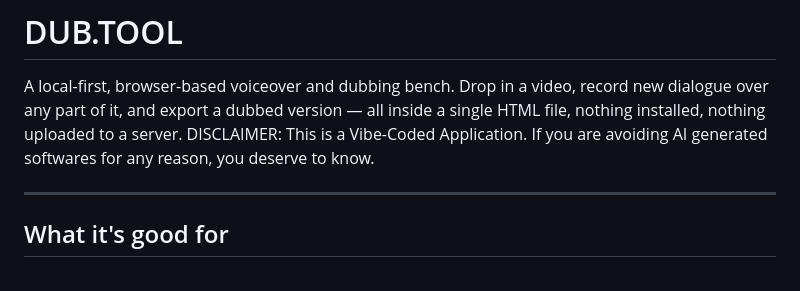
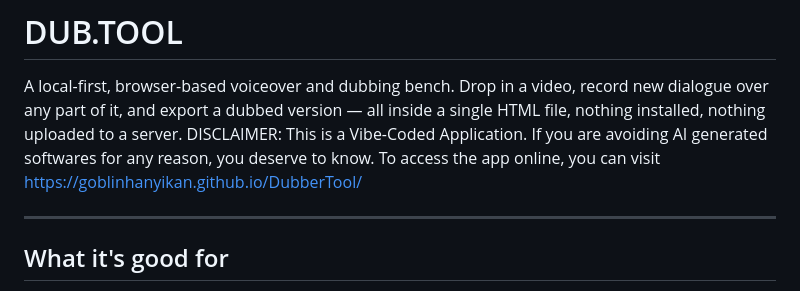
Before and after one commit to goblinhanyikan/DubberTool, a Markdown page: README.md, the part around the change. Drawn GitHub-style.

```diff
--- a/README.md
+++ b/README.md
@@ -2,6 +2,7 @@
 
 A local-first, browser-based voiceover and dubbing bench. Drop in a video, record new dialogue over any part of it, and export a dubbed version — all inside a single HTML file, nothing installed, nothing uploaded to a server.
 DISCLAIMER: This is a Vibe-Coded Application. If you are avoiding AI generated softwares for any reason, you deserve to know.
+To access the app online, you can visit https://goblinhanyikan.github.io/DubberTool/
 
 ---
 
```
